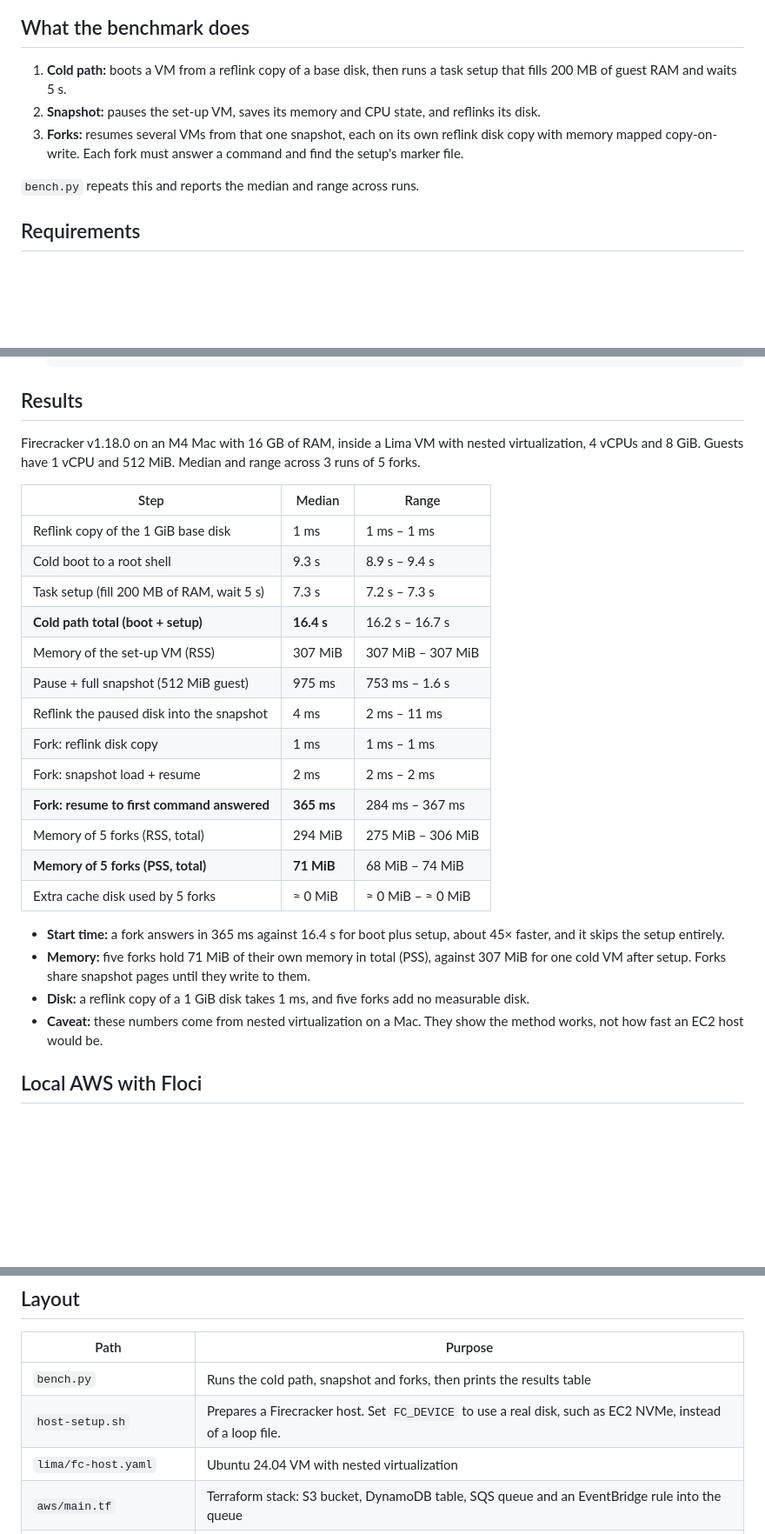
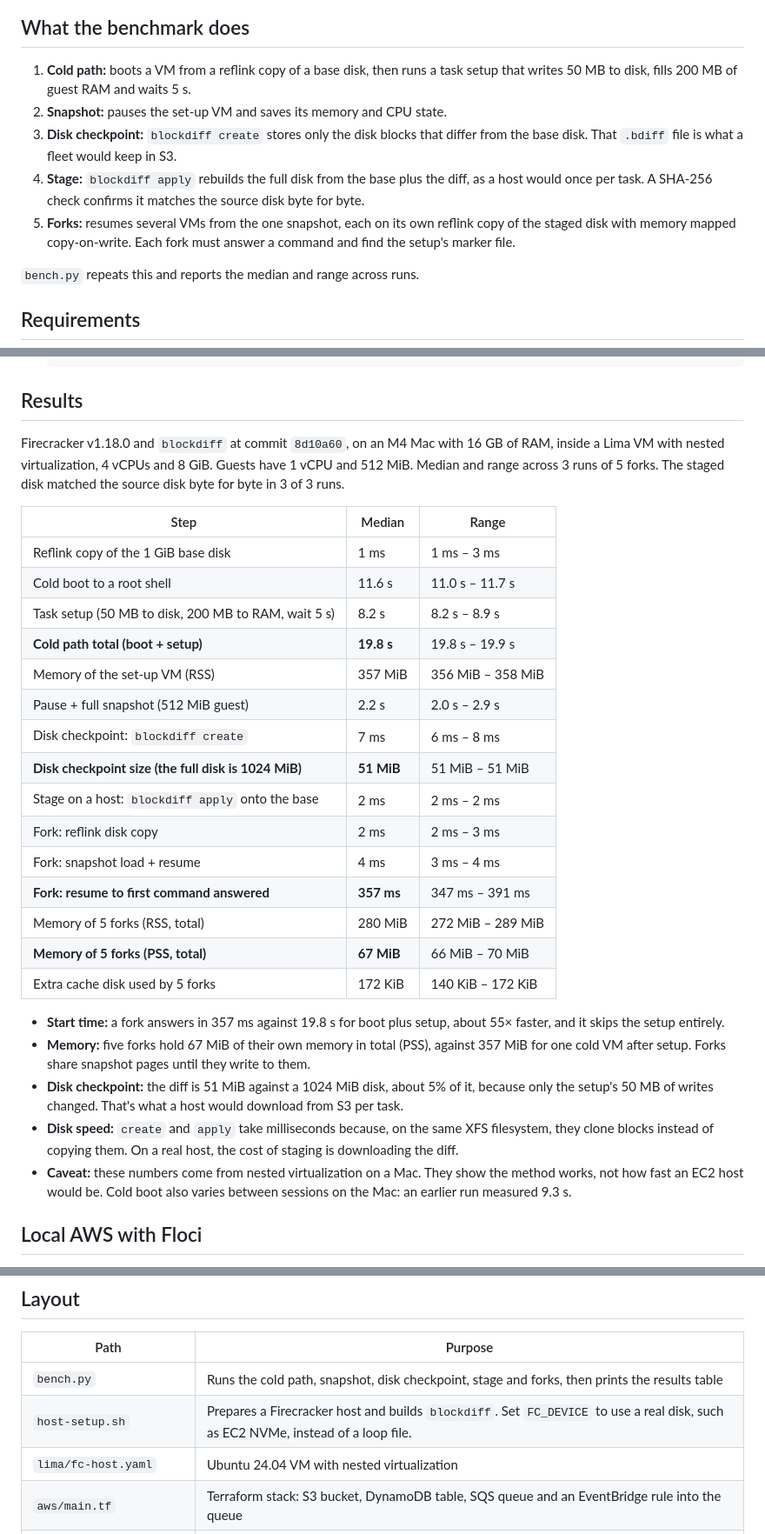
Before and after one commit to amagomori/vm-performance-repro, a Markdown page: README.md, 3 parts joined by grey strips. Shown at 87% size. GitHub-like rendering; blank space fills up the shorter version.

```diff
--- a/README.md
+++ b/README.md
@@ -6,9 +6,11 @@ Measures how much faster a Firecracker microVM starts from a memory snapshot tha
 
 ## What the benchmark does
 
-1. **Cold path:** boots a VM from a reflink copy of a base disk, then runs a task setup that fills 200 MB of guest RAM and waits 5 s.
-2. **Snapshot:** pauses the set-up VM, saves its memory and CPU state, and reflinks its disk.
-3. **Forks:** resumes several VMs from that one snapshot, each on its own reflink disk copy with memory mapped copy-on-write. Each fork must answer a command and find the setup's marker file.
+1. **Cold path:** boots a VM from a reflink copy of a base disk, then runs a task setup that writes 50 MB to disk, fills 200 MB of guest RAM and waits 5 s.
+2. **Snapshot:** pauses the set-up VM and saves its memory and CPU state.
+3. **Disk checkpoint:** `blockdiff create` stores only the disk blocks that differ from the base disk. That `.bdiff` file is what a fleet would keep in S3.
+4. **Stage:** `blockdiff apply` rebuilds the full disk from the base plus the diff, as a host would once per task. A SHA-256 check confirms it matches the source disk byte for byte.
+5. **Forks:** resumes several VMs from the one snapshot, each on its own reflink copy of the staged disk with memory mapped copy-on-write. Each fork must answer a command and find the setup's marker file.
 
 `bench.py` repeats this and reports the median and range across runs.
 
@@ -48,28 +50,31 @@ Run every command from the repo root.
 
 ## Results
 
-Firecracker v1.18.0 on an M4 Mac with 16 GB of RAM, inside a Lima VM with nested virtualization, 4 vCPUs and 8 GiB. Guests have 1 vCPU and 512 MiB. Median and range across 3 runs of 5 forks.
+Firecracker v1.18.0 and `blockdiff` at commit `8d10a60`, on an M4 Mac with 16 GB of RAM, inside a Lima VM with nested virtualization, 4 vCPUs and 8 GiB. Guests have 1 vCPU and 512 MiB. Median and range across 3 runs of 5 forks. The staged disk matched the source disk byte for byte in 3 of 3 runs.
 
 | Step | Median | Range |
 |---|---|---|
-| Reflink copy of the 1 GiB base disk | 1 ms | 1 ms – 1 ms |
-| Cold boot to a root shell | 9.3 s | 8.9 s – 9.4 s |
-| Task setup (fill 200 MB of RAM, wait 5 s) | 7.3 s | 7.2 s – 7.3 s |
-| **Cold path total (boot + setup)** | **16.4 s** | 16.2 s – 16.7 s |
-| Memory of the set-up VM (RSS) | 307 MiB | 307 MiB – 307 MiB |
-| Pause + full snapshot (512 MiB guest) | 975 ms | 753 ms – 1.6 s |
-| Reflink the paused disk into the snapshot | 4 ms | 2 ms – 11 ms |
-| Fork: reflink disk copy | 1 ms | 1 ms – 1 ms |
-| Fork: snapshot load + resume | 2 ms | 2 ms – 2 ms |
-| **Fork: resume to first command answered** | **365 ms** | 284 ms – 367 ms |
-| Memory of 5 forks (RSS, total) | 294 MiB | 275 MiB – 306 MiB |
-| **Memory of 5 forks (PSS, total)** | **71 MiB** | 68 MiB – 74 MiB |
-| Extra cache disk used by 5 forks | ≈ 0 MiB | ≈ 0 MiB – ≈ 0 MiB |
+| Reflink copy of the 1 GiB base disk | 1 ms | 1 ms – 3 ms |
+| Cold boot to a root shell | 11.6 s | 11.0 s – 11.7 s |
+| Task setup (50 MB to disk, 200 MB to RAM, wait 5 s) | 8.2 s | 8.2 s – 8.9 s |
+| **Cold path total (boot + setup)** | **19.8 s** | 19.8 s – 19.9 s |
+| Memory of the set-up VM (RSS) | 357 MiB | 356 MiB – 358 MiB |
+| Pause + full snapshot (512 MiB guest) | 2.2 s | 2.0 s – 2.9 s |
+| Disk checkpoint: `blockdiff create` | 7 ms | 6 ms – 8 ms |
+| **Disk checkpoint size (the full disk is 1024 MiB)** | **51 MiB** | 51 MiB – 51 MiB |
+| Stage on a host: `blockdiff apply` onto the base | 2 ms | 2 ms – 2 ms |
+| Fork: reflink disk copy | 2 ms | 2 ms – 3 ms |
+| Fork: snapshot load + resume | 4 ms | 3 ms – 4 ms |
+| **Fork: resume to first command answered** | **357 ms** | 347 ms – 391 ms |
+| Memory of 5 forks (RSS, total) | 280 MiB | 272 MiB – 289 MiB |
+| **Memory of 5 forks (PSS, total)** | **67 MiB** | 66 MiB – 70 MiB |
+| Extra cache disk used by 5 forks | 172 KiB | 140 KiB – 172 KiB |
 
-- **Start time:** a fork answers in 365 ms against 16.4 s for boot plus setup, about 45× faster, and it skips the setup entirely.
-- **Memory:** five forks hold 71 MiB of their own memory in total (PSS), against 307 MiB for one cold VM after setup. Forks share snapshot pages until they write to them.
-- **Disk:** a reflink copy of a 1 GiB disk takes 1 ms, and five forks add no measurable disk.
-- **Caveat:** these numbers come from nested virtualization on a Mac. They show the method works, not how fast an EC2 host would be.
+- **Start time:** a fork answers in 357 ms against 19.8 s for boot plus setup, about 55× faster, and it skips the setup entirely.
+- **Memory:** five forks hold 67 MiB of their own memory in total (PSS), against 357 MiB for one cold VM after setup. Forks share snapshot pages until they write to them.
+- **Disk checkpoint:** the diff is 51 MiB against a 1024 MiB disk, about 5% of it, because only the setup's 50 MB of writes changed. That's what a host would download from S3 per task.
+- **Disk speed:** `create` and `apply` take milliseconds because, on the same XFS filesystem, they clone blocks instead of copying them. On a real host, the cost of staging is downloading the diff.
+- **Caveat:** these numbers come from nested virtualization on a Mac. They show the method works, not how fast an EC2 host would be. Cold boot also varies between sessions on the Mac: an earlier run measured 9.3 s.
 
 ## Local AWS with Floci
 
@@ -109,8 +114,8 @@ The control-plane pieces (S3, DynamoDB, SQS, EventBridge) are a Terraform stack
 
 | Path | Purpose |
 |---|---|
-| `bench.py` | Runs the cold path, snapshot and forks, then prints the results table |
-| `host-setup.sh` | Prepares a Firecracker host. Set `FC_DEVICE` to use a real disk, such as EC2 NVMe, instead of a loop file. |
+| `bench.py` | Runs the cold path, snapshot, disk checkpoint, stage and forks, then prints the results table |
+| `host-setup.sh` | Prepares a Firecracker host and builds `blockdiff`. Set `FC_DEVICE` to use a real disk, such as EC2 NVMe, instead of a loop file. |
 | `lima/fc-host.yaml` | Ubuntu 24.04 VM with nested virtualization |
 | `aws/main.tf` | Terraform stack: S3 bucket, DynamoDB table, SQS queue and an EventBridge rule into the queue |
 | `aws/check.py` | boto3 checks against the stack's Terraform outputs |
```
Also changed, not shown: other parts of README.md (+3 -2 lines), docs/architecture.png, 2 other files.
